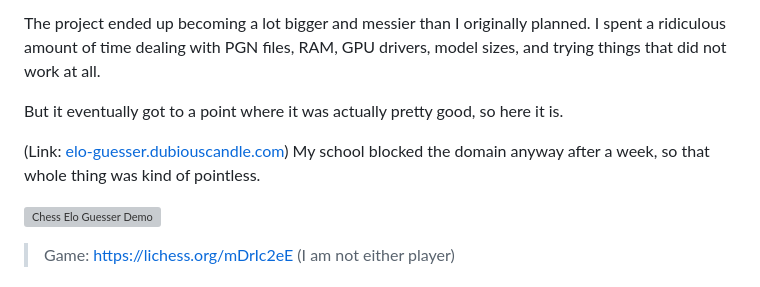
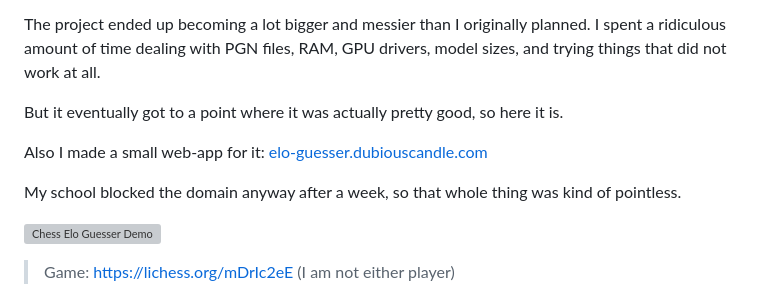
Before and after one commit to dubiouscandle/chess-elo-guesser-ai, a Markdown page: README.md, the part around the change. GitHub-like rendering; grey boxes are pictures that could not be loaded.

```diff
--- a/README.md
+++ b/README.md
@@ -8,7 +8,8 @@ The project ended up becoming a lot bigger and messier than I originally planned
 
 But it eventually got to a point where it was actually pretty good, so here it is.
 
-(Link: [elo-guesser.dubiouscandle.com](https://elo-guesser.dubiouscandle.com/))
+Also I made a small web-app for it: [elo-guesser.dubiouscandle.com](https://elo-guesser.dubiouscandle.com/)
+
 My school blocked the domain anyway after a week, so that whole thing was kind of pointless.
 
 ![Chess Elo Guesser Demo](CEG_DEMO.gif)
```
